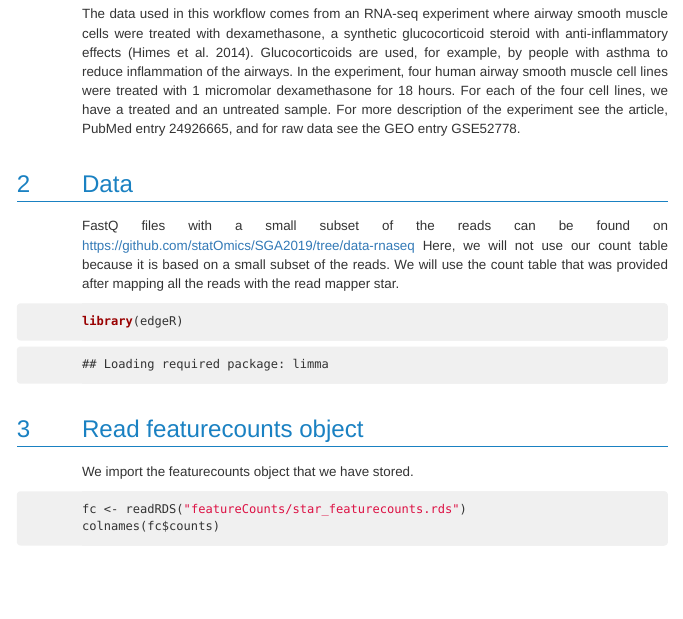
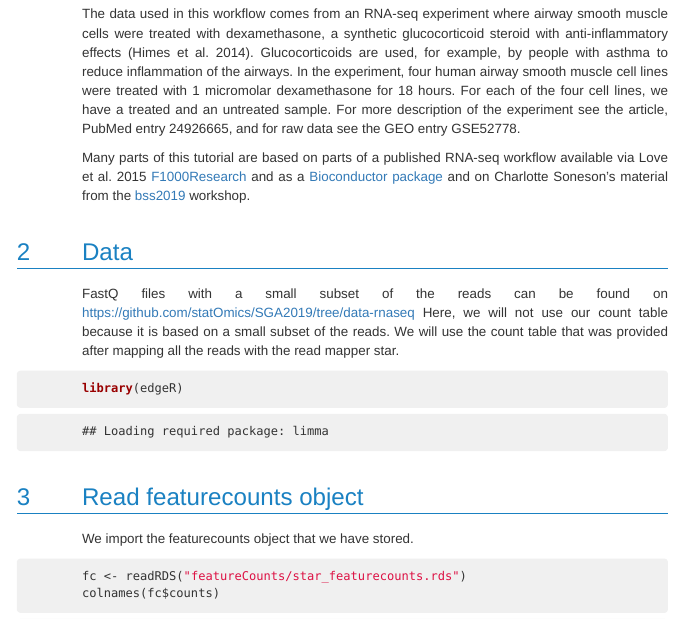
Before and after one commit to statOmics/SGA2019, an R Markdown document (assets/airway.Rmd): the page in a window 1100 px wide, from 560 px down. The pictures show the output file assets/airway.html that the author committed with the source, opened offline.

Commit message:
update airway example

```diff
--- a/assets/airway.Rmd
+++ b/assets/airway.Rmd
@@ -8,6 +8,10 @@ output:
 # Background
 The data used in this workflow comes from an RNA-seq experiment where airway smooth muscle cells were treated with dexamethasone, a synthetic glucocorticoid steroid with anti-inflammatory effects (Himes et al. 2014). Glucocorticoids are used, for example, by people with asthma to reduce inflammation of the airways. In the experiment, four human airway smooth muscle cell lines were treated with 1 micromolar dexamethasone for 18 hours. For each of the four cell lines, we have a treated and an untreated sample.
 For more description of the experiment see the article, PubMed entry 24926665, and for raw data see the GEO entry GSE52778.
+
+Many parts of this tutorial are based on parts of a published RNA-seq workflow
+available via Love et al. 2015 [F1000Research](http://f1000research.com/articles/4-1070) and as a [Bioconductor
+package](https://www.bioconductor.org/packages/release/workflows/html/rnaseqGene.html) and on Charlotte Soneson's material from the [bss2019](https://uclouvain-cbio.github.io/BSS2019/rnaseq_gene_summerschool_belgium_2019.html) workshop.
 
 # Data
 FastQ files with a small subset of the reads can be found on https://github.com/statOmics/SGA2019/tree/data-rnaseq
```
Also changed, not shown: assets/airway.html.
